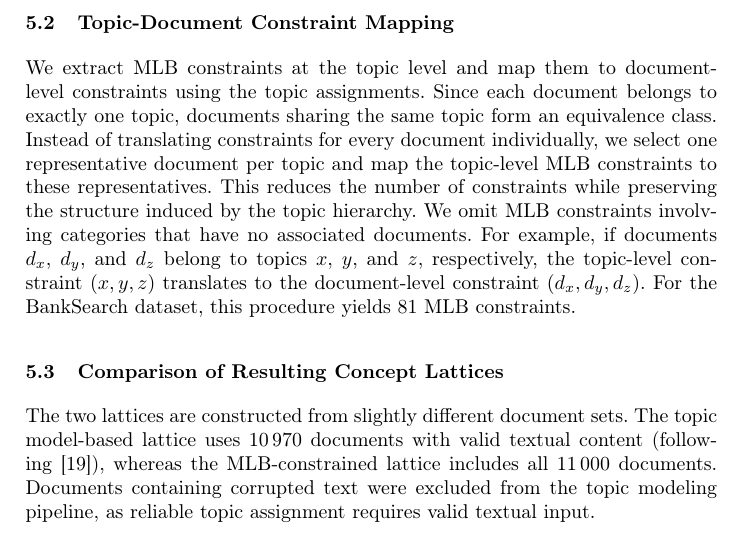
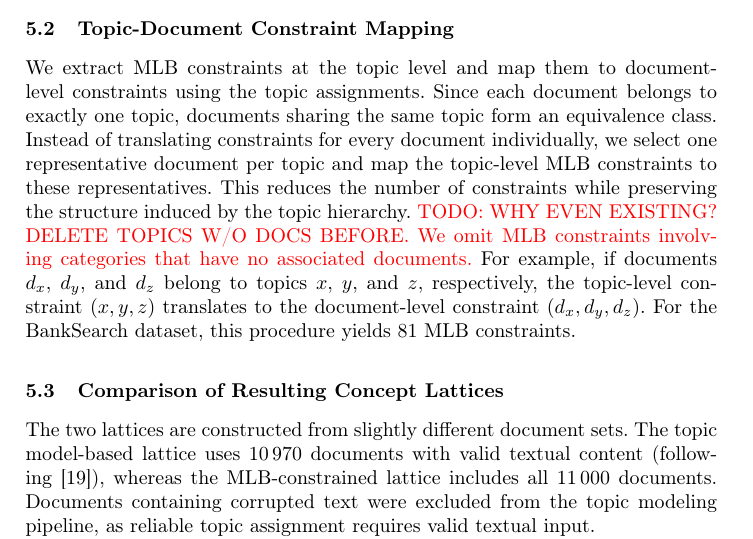
Before and after one commit to KlaraGtknst/fca-constrained-clustering, a LaTeX paper (main.tex, which reads chapters/08_case_study.tex): part of page 10 of 17, cut so that both start at the same text. Compiled offline with pdfLaTeX.

Commit message:
task: Add thinking process note

```diff
--- a/chapters/08_case_study.tex
+++ b/chapters/08_case_study.tex
@@ -14,7 +14,7 @@ The resulting \ac{mlb}-constrained concept lattice is then compared with a topic
 We extract \ac{mlb} constraints at the topic level and map them to document-level constraints using the topic assignments.
 Since each document belongs to exactly one topic, documents sharing the same topic form an equivalence class. Instead of translating constraints for every document individually, we select one representative document per topic and map the topic-level \ac{mlb} constraints to these representatives.
 This reduces the number of constraints while preserving the structure induced by the topic hierarchy.
-We omit \ac{mlb} constraints involving categories that have no associated documents.
+\textcolor{red}{TODO: WHY EVEN EXISTING? DELETE TOPICS W/O DOCS BEFORE. We omit \ac{mlb} constraints involving categories that have no associated documents.}
 For example, if documents $d_x$, $d_y$, and $d_z$ belong to topics $x$, $y$, and $z$, respectively, the topic-level constraint $(x,y,z)$ translates to the document-level constraint $(d_x, d_y, d_z)$.
 For the BankSearch dataset, this procedure yields $81$ \ac{mlb} constraints.
 
```
